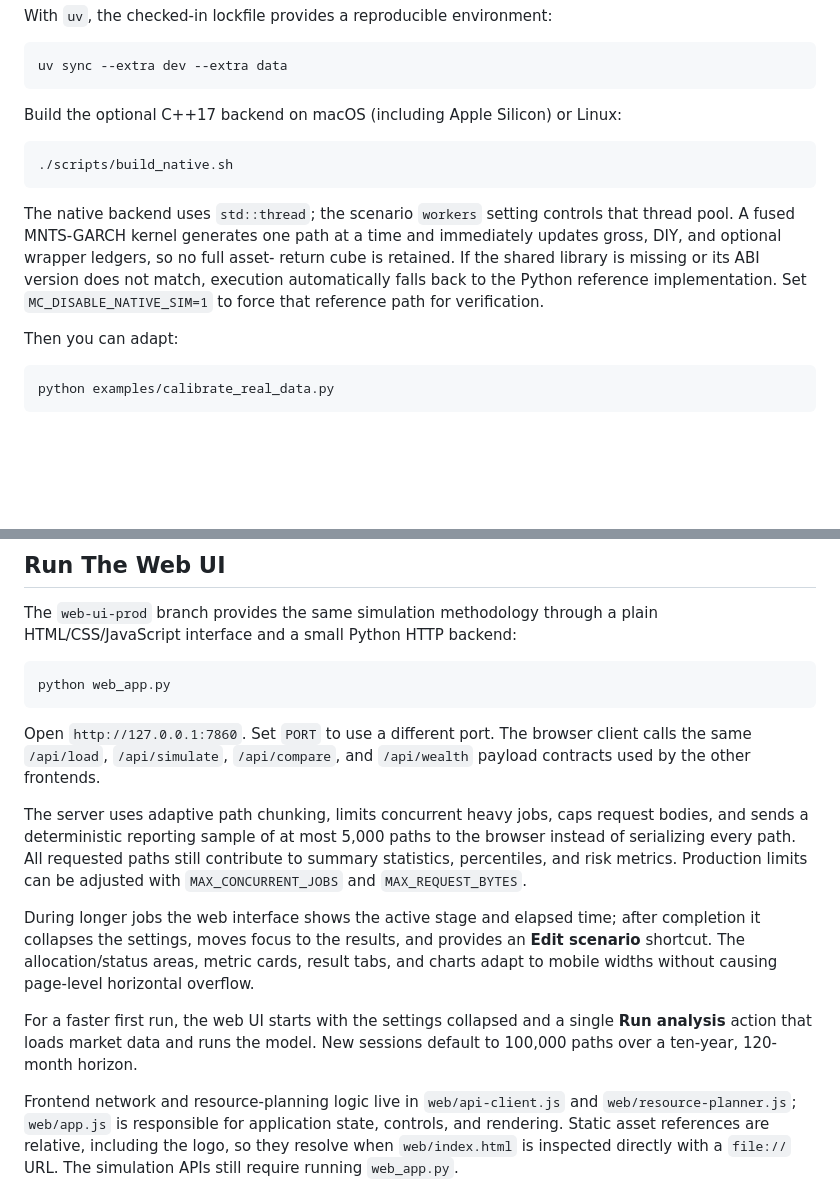
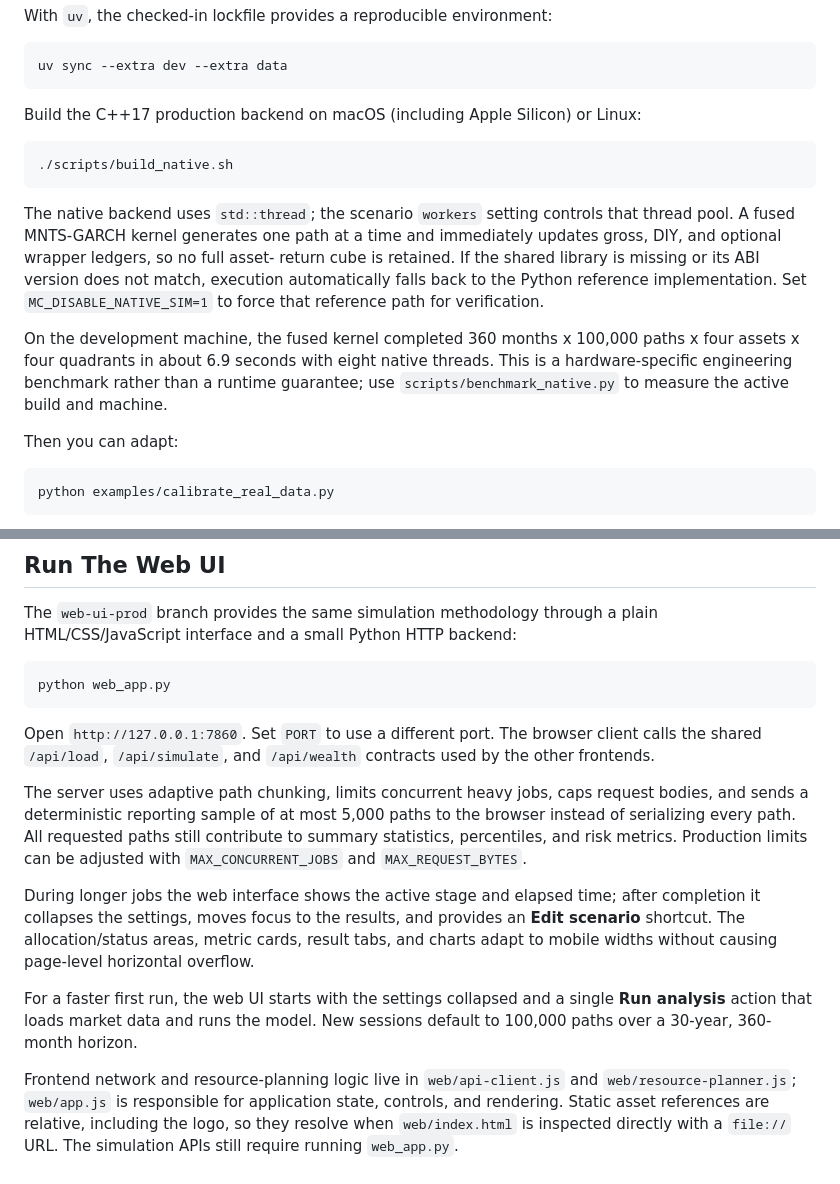
Before and after one commit to LBrontesi/mc-quadrant-sim, a Markdown page: README.md, 2 parts joined by grey strips. GitHub-like rendering; blank space fills up the shorter version.

````diff
--- a/README.md
+++ b/README.md
@@ -583,7 +629,7 @@ With `uv`, the checked-in lockfile provides a reproducible environment:
 uv sync --extra dev --extra data
 ```
 
-Build the optional C++17 backend on macOS (including Apple Silicon) or Linux:
+Build the C++17 production backend on macOS (including Apple Silicon) or Linux:
 
 ```bash
 ./scripts/build_native.sh
@@ -596,6 +642,12 @@ return cube is retained. If the shared
 library is missing or its ABI version does not match, execution automatically
 falls back to the Python reference implementation. Set
 `MC_DISABLE_NATIVE_SIM=1` to force that reference path for verification.
+
+On the development machine, the fused kernel completed 360 months x 100,000
+paths x four assets x four quadrants in about 6.9 seconds with eight native
+threads. This is a hardware-specific engineering benchmark rather than a
+runtime guarantee; use `scripts/benchmark_native.py` to measure the active
+build and machine.
 
 Then you can adapt:
 
@@ -638,8 +690,8 @@ python web_app.py
 ```
 
 Open `http://127.0.0.1:7860`. Set `PORT` to use a different port. The browser
-client calls the same `/api/load`, `/api/simulate`, `/api/compare`, and
-`/api/wealth` payload contracts used by the other frontends.
+client calls the shared `/api/load`, `/api/simulate`, and `/api/wealth`
+contracts used by the other frontends.
 
 The server uses adaptive path chunking, limits concurrent heavy jobs, caps request bodies, and sends a
 deterministic reporting sample of at most 5,000 paths to the browser instead of serializing every path.
@@ -655,7 +707,7 @@ mobile widths without causing page-level horizontal overflow.
 
 For a faster first run, the web UI starts with the settings collapsed and a
 single **Run analysis** action that loads market data and runs the model. New
-sessions default to 100,000 paths over a ten-year, 120-month horizon.
+sessions default to 100,000 paths over a 30-year, 360-month horizon.
 
 Frontend network and resource-planning logic live in `web/api-client.js` and
 `web/resource-planner.js`; `web/app.js` is responsible for application state,
````
Also changed, not shown: other parts of README.md (+49 -3 lines).
